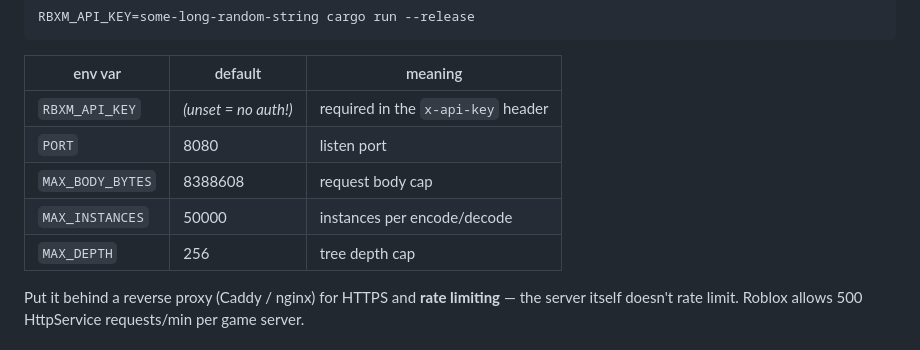
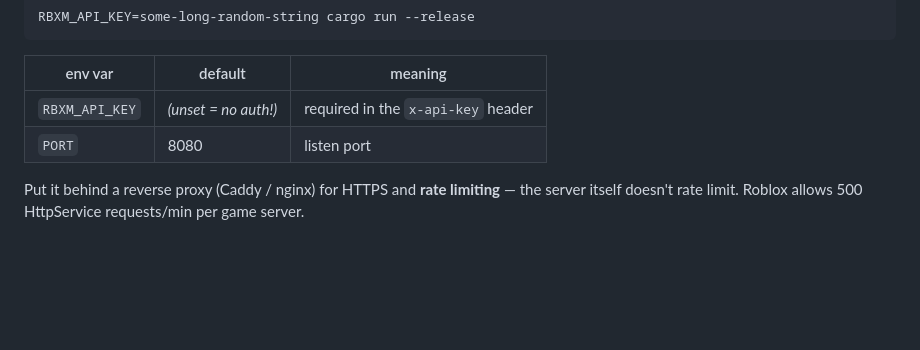
Before and after one commit to DeveloperDankyMan/rbxm-api, a Markdown page: README.md, the part around the change. Rendered like a GitHub page; blank space fills up the shorter version.

```diff
--- a/README.md
+++ b/README.md
@@ -21,9 +21,6 @@ RBXM_API_KEY=some-long-random-string cargo run --release
 |---|---|---|
 | `RBXM_API_KEY` | *(unset = no auth!)* | required in the `x-api-key` header |
 | `PORT` | 8080 | listen port |
-| `MAX_BODY_BYTES` | 8388608 | request body cap |
-| `MAX_INSTANCES` | 50000 | instances per encode/decode |
-| `MAX_DEPTH` | 256 | tree depth cap |
 
 Put it behind a reverse proxy (Caddy / nginx) for HTTPS and **rate limiting** — the server itself
 doesn't rate limit. Roblox allows 500 HttpService requests/min per game server.
```
